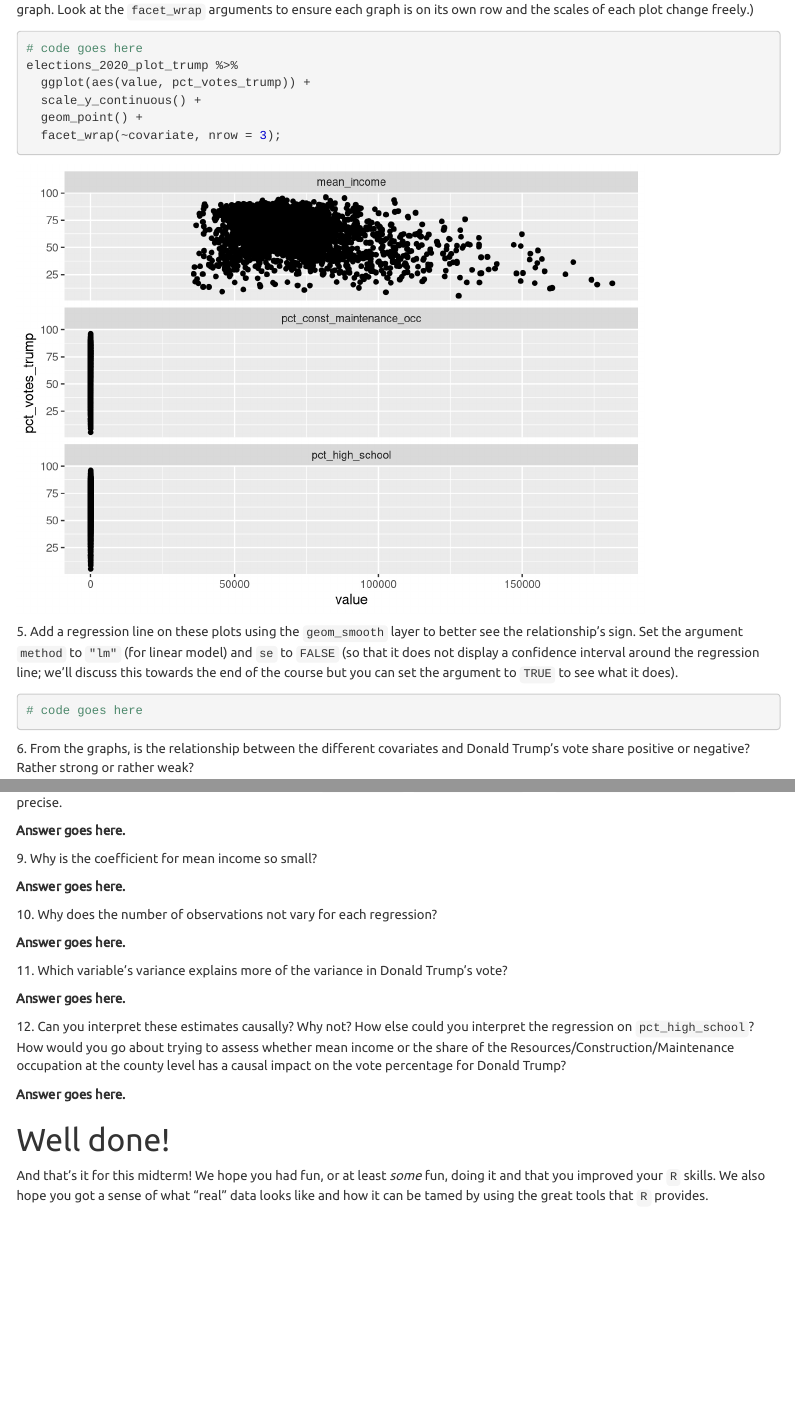
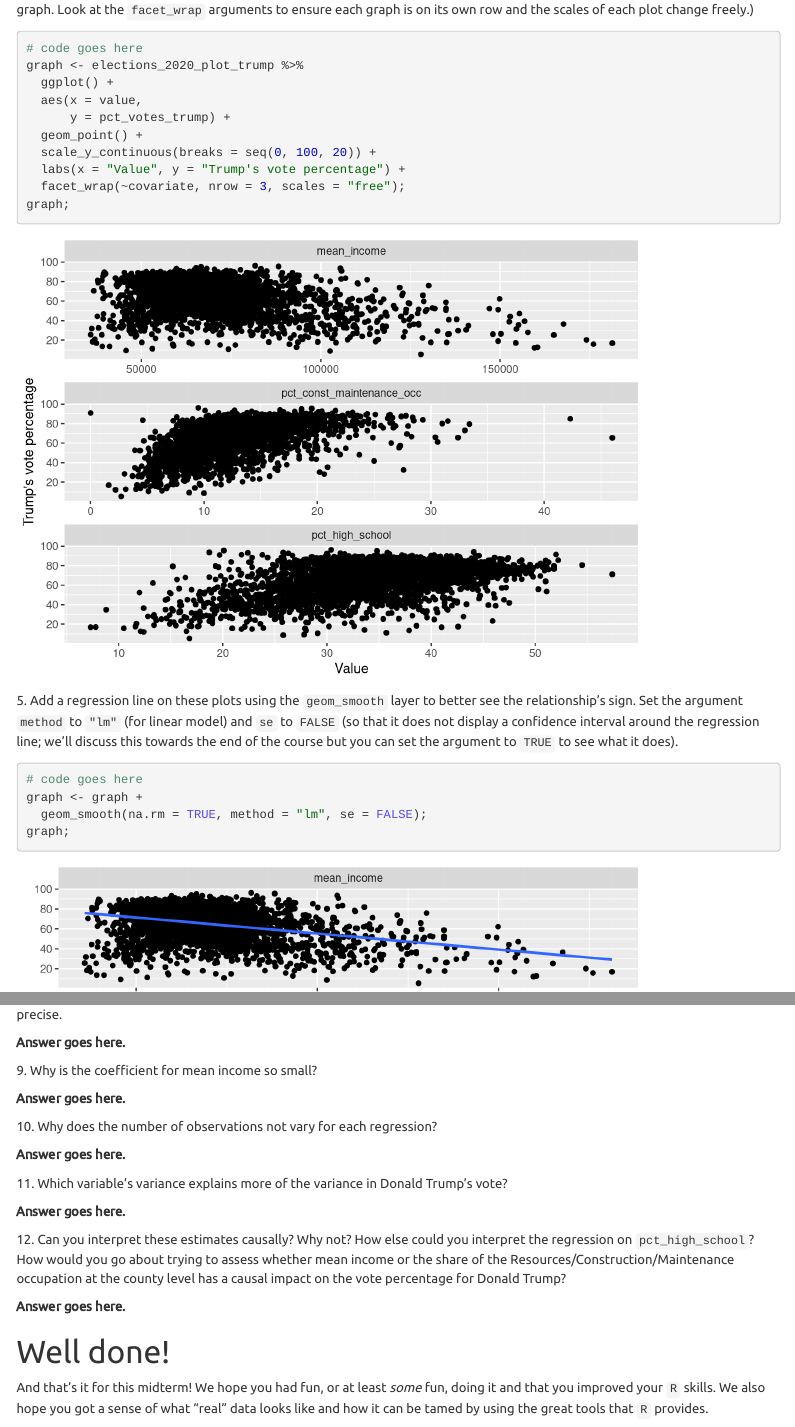
Before and after one commit to yahuy1/rstudio, an R Markdown document (midterm_pres_elections_us-1.rmd): the page in a window 1100 px wide, from 15770 px down, and a second part further down, joined at a grey line. Rendered offline with R 4.5, knitr and Pandoc, with nearby package versions; some code elsewhere in the file could not run offline; menus at the side of the page are left out.

Commit message:
q8.4, 5, 7

````diff
--- a/midterm_pres_elections_us-1.rmd
+++ b/midterm_pres_elections_us-1.rmd
@@ -1007,12 +1007,15 @@ scales of each plot change freely.)
 
 ```{r q8.4, echo = TRUE, eval = TRUE}
 # code goes here
-elections_2020_plot_trump %>%
-  ggplot(aes(value, pct_votes_trump)) +
-  scale_y_continuous() +
+graph <- elections_2020_plot_trump %>%
+  ggplot() +
+  aes(x = value,
+      y = pct_votes_trump) +
   geom_point() +
-  facet_wrap(~covariate, nrow = 3);
-
+  scale_y_continuous(breaks = seq(0, 100, 20)) +
+  labs(x = "Value", y = "Trump's vote percentage") +
+  facet_wrap(~covariate, nrow = 3, scales = "free");
+graph;
 ```
 
 5\. Add a regression line on these plots using the `geom_smooth` layer
@@ -1024,7 +1027,9 @@ this towards the end of the course but you can set the argument to
 
 ```{r q8.5, echo = TRUE, eval = TRUE}
 # code goes here
-
+graph <- graph +
+  geom_smooth(na.rm = TRUE, method = "lm", se = FALSE);
+graph;
 ```
 
 6\. From the graphs, is the relationship between the different
@@ -1040,7 +1045,10 @@ results from the three regressions side by side.
 
 ```{r q8.7, echo = TRUE, eval = TRUE}
 # code goes here
-
+lm_mean_income <- lm(mean_income ~ pct_votes_trump, data = elections_2020_reg_trump)
+lm_pct_const_maintenance_occ <- lm(pct_const_maintenance_occ ~ pct_votes_trump, data = elections_2020_reg_trump)
+lm_pct_high_school <- lm(pct_high_school ~ pct_votes_trump, data = elections_2020_reg_trump)
+export_summs(lm_mean_income, lm_pct_const_maintenance_occ, lm_pct_high_school, model.names = c("Mean Income", "Const Maintenance Occ", "Pct High School"))
 ```
 
 Don't pay attention to the stars next to the coefficients and to the
````
Also changed, not shown: 1 other file.
